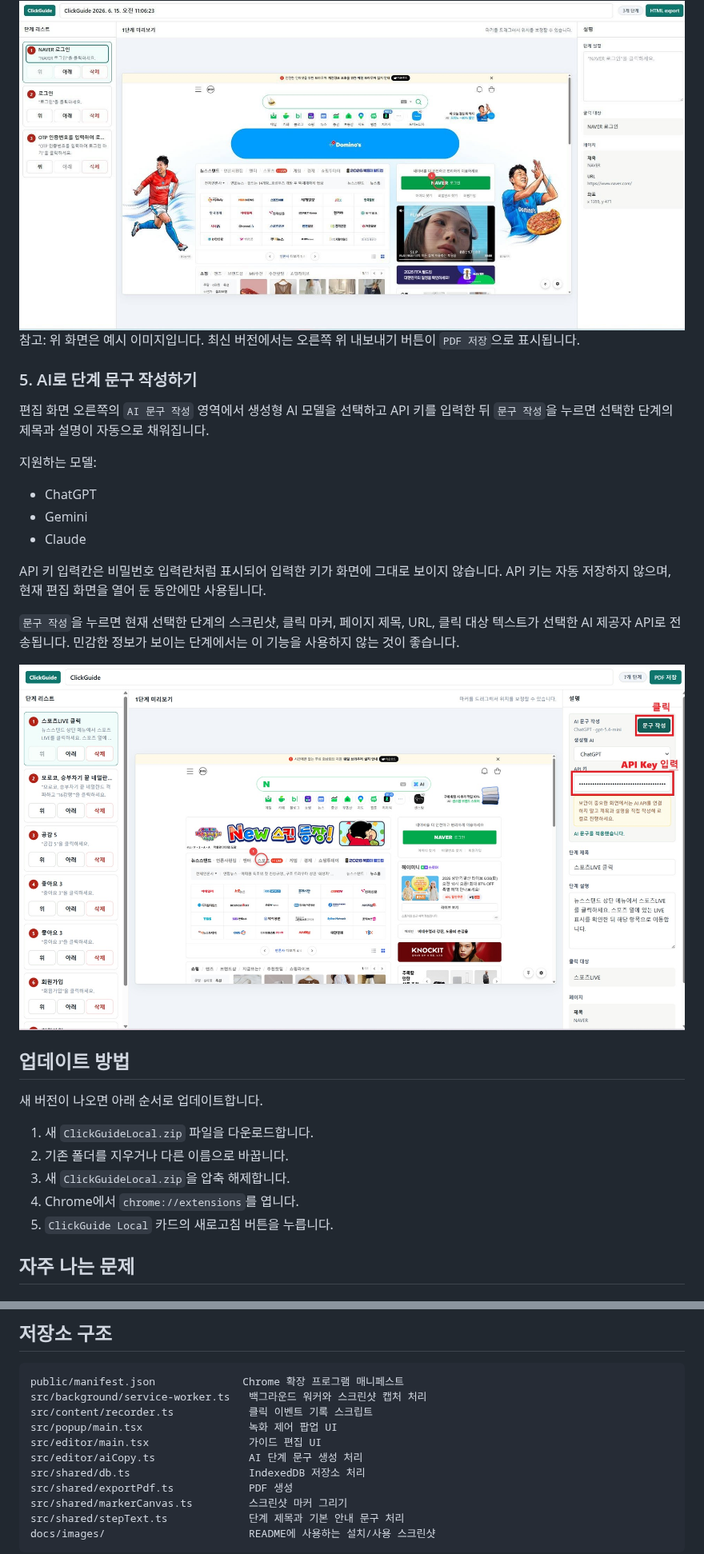
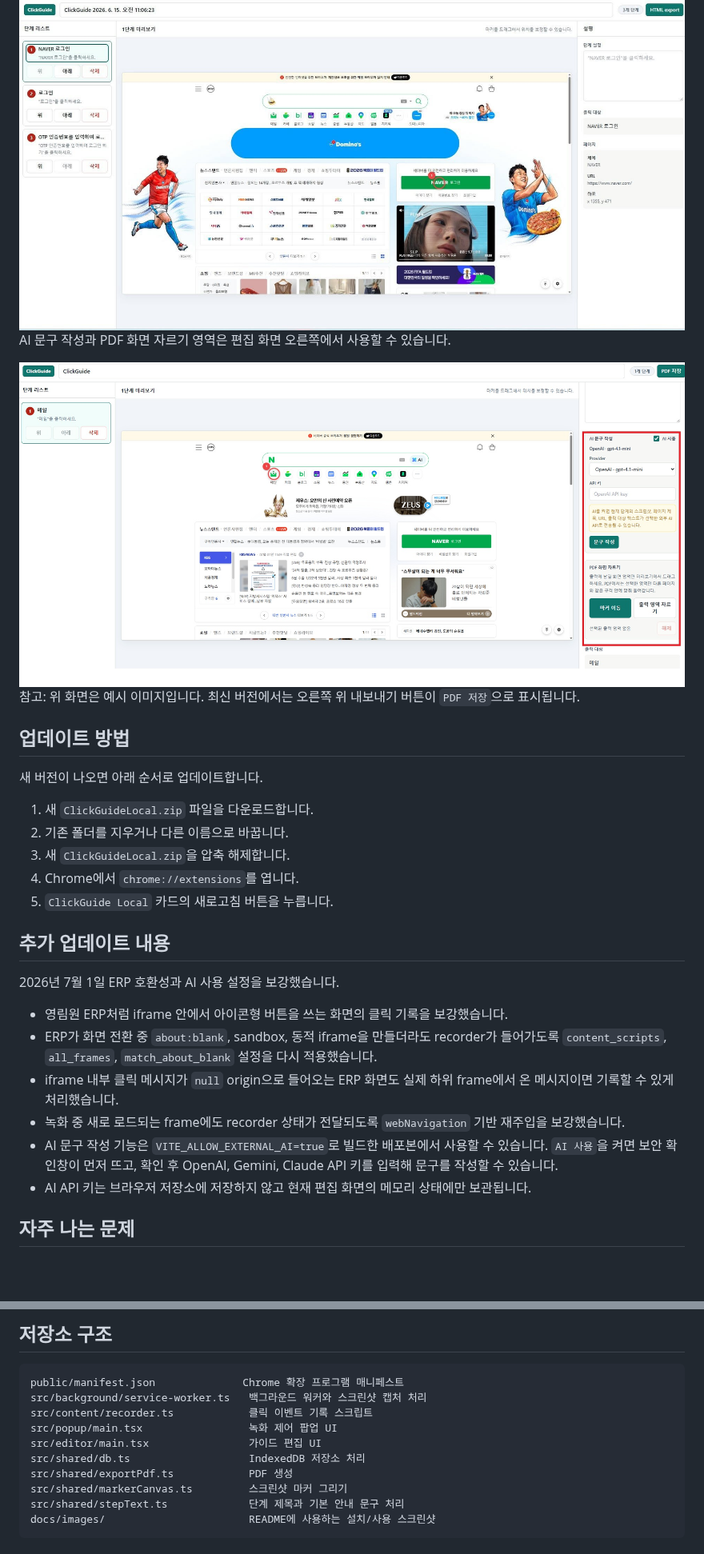
Before and after one commit to koul777/clickguide-local-private, a Markdown page: README.md, 2 parts joined by grey strips. Shown at 80% size. Rendered like a GitHub page; pictures changed too: docs/images/usage-04-ai-copy.jpg; blank space fills up the shorter version.

Commit message:
Fix ERP capture and enable AI copy
# Conflicts:
#	README.md
#	src/editor/aiCopy.ts
#	src/editor/main.tsx

```diff
--- a/README.md
+++ b/README.md
@@ -113,23 +115,11 @@ Chrome 오른쪽 위 퍼즐 모양 아이콘을 누릅니다.
 
 <img src="docs/images/usage-03-editor.jpg" alt="ClickGuide Local 편집 화면에서 단계와 설명을 확인하는 화면" width="900">
 
+AI 문구 작성과 PDF 화면 자르기 영역은 편집 화면 오른쪽에서 사용할 수 있습니다.
+
+<img src="docs/images/usage-04-ai-copy.jpg" alt="ClickGuide Local 편집 화면에서 AI 문구 작성과 PDF 화면 자르기 영역을 보여주는 화면" width="900">
+
 참고: 위 화면은 예시 이미지입니다. 최신 버전에서는 오른쪽 위 내보내기 버튼이 `PDF 저장`으로 표시됩니다.
-
-### 5. AI로 단계 문구 작성하기
-
-편집 화면 오른쪽의 `AI 문구 작성` 영역에서 생성형 AI 모델을 선택하고 API 키를 입력한 뒤 `문구 작성`을 누르면 선택한 단계의 제목과 설명이 자동으로 채워집니다.
-
-지원하는 모델:
-
-- ChatGPT
-- Gemini
-- Claude
-
-API 키 입력칸은 비밀번호 입력란처럼 표시되어 입력한 키가 화면에 그대로 보이지 않습니다. API 키는 자동 저장하지 않으며, 현재 편집 화면을 열어 둔 동안에만 사용됩니다.
-
-`문구 작성`을 누르면 현재 선택한 단계의 스크린샷, 클릭 마커, 페이지 제목, URL, 클릭 대상 텍스트가 선택한 AI 제공자 API로 전송됩니다. 민감한 정보가 보이는 단계에서는 이 기능을 사용하지 않는 것이 좋습니다.
-
-<img src="docs/images/usage-04-ai-copy.jpg" alt="ClickGuide Local 편집 화면에서 AI 모델을 선택하고 API 키를 입력한 뒤 문구 작성 버튼을 누르는 화면" width="900">
 
 ## 업데이트 방법
 
@@ -140,6 +130,17 @@ API 키 입력칸은 비밀번호 입력란처럼 표시되어 입력한 키가
 3. 새 `ClickGuideLocal.zip`을 압축 해제합니다.
 4. Chrome에서 `chrome://extensions`를 엽니다.
 5. `ClickGuide Local` 카드의 새로고침 버튼을 누릅니다.
+
+## 추가 업데이트 내용
+
+2026년 7월 1일 ERP 호환성과 AI 사용 설정을 보강했습니다.
+
+- 영림원 ERP처럼 iframe 안에서 아이콘형 버튼을 쓰는 화면의 클릭 기록을 보강했습니다.
+- ERP가 화면 전환 중 `about:blank`, sandbox, 동적 iframe을 만들더라도 recorder가 들어가도록 `content_scripts`, `all_frames`, `match_about_blank` 설정을 다시 적용했습니다.
+- iframe 내부 클릭 메시지가 `null` origin으로 들어오는 ERP 화면도 실제 하위 frame에서 온 메시지이면 기록할 수 있게 처리했습니다.
+- 녹화 중 새로 로드되는 frame에도 recorder 상태가 전달되도록 `webNavigation` 기반 재주입을 보강했습니다.
+- AI 문구 작성 기능은 `VITE_ALLOW_EXTERNAL_AI=true`로 빌드한 배포본에서 사용할 수 있습니다. `AI 사용`을 켜면 보안 확인창이 먼저 뜨고, 확인 후 OpenAI, Gemini, Claude API 키를 입력해 문구를 작성할 수 있습니다.
+- AI API 키는 브라우저 저장소에 저장하지 않고 현재 편집 화면의 메모리 상태에만 보관됩니다.
 
 ## 자주 나는 문제
 
@@ -235,7 +294,6 @@ src/background/service-worker.ts   백그라운드 워커와 스크린샷 캡처
 src/content/recorder.ts            클릭 이벤트 기록 스크립트
 src/popup/main.tsx                 녹화 제어 팝업 UI
 src/editor/main.tsx                가이드 편집 UI
-src/editor/aiCopy.ts               AI 단계 문구 생성 처리
 src/shared/db.ts                   IndexedDB 저장소 처리
 src/shared/exportPdf.ts            PDF 생성
 src/shared/markerCanvas.ts         스크린샷 마커 그리기
```
Also changed, not shown: other parts of README.md (+69 -9 lines), 12 other files.
